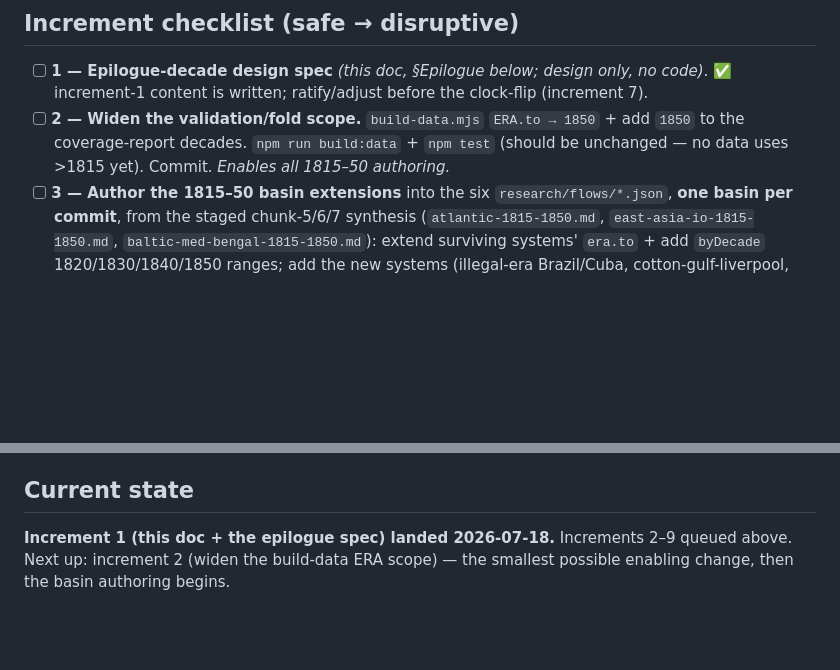
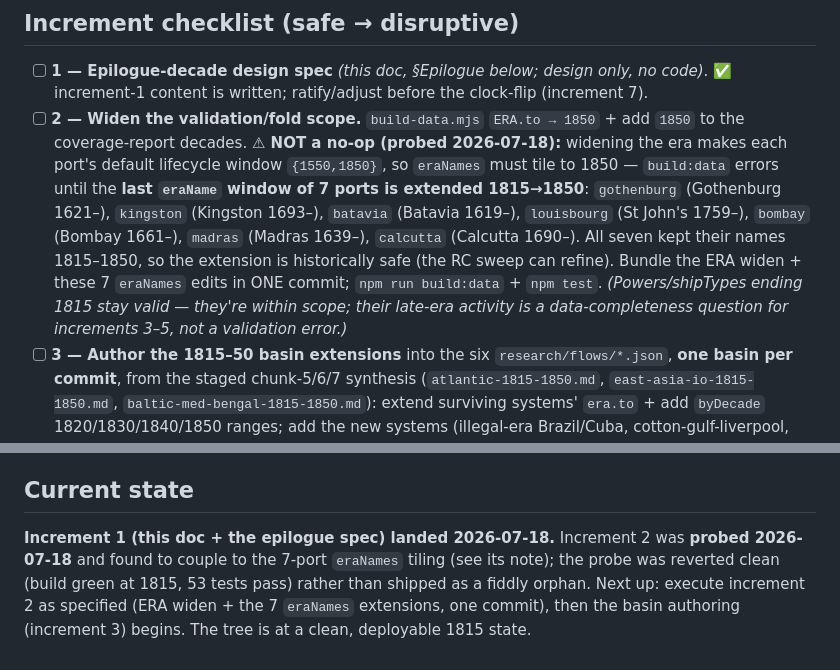
Before and after one commit to casusscribere/idle-sails, a Markdown page: planning/PHASE-1-build.md, 2 parts joined by grey strips. GitHub-like rendering; blank space fills up the shorter version.

Commit message:
Phase 1 increment-2 probe: era-widen couples to eraNames tiling (finding recorded)
Probed widening build-data ERA.to 1815->1850: it is NOT a no-op. Widening the
era makes each port's default lifecycle window {1550,1850}, so eraNames must
tile to 1850 - build:data errors until 7 ports' last name-window is extended
(gothenburg/kingston/batavia/louisbourg/bombay/madras/calcutta, all historically
continuous 1815-50). Reverted the probe clean (build green at 1815, 53 tests
pass); re-specified increment 2 in the tracker to bundle the ERA widen with the
7 eraNames extensions. Tree left at a deployable 1815 state.

Co-Authored-By: Claude Opus 4.8 (1M context) <noreply@anthropic.com>

```diff
--- a/planning/PHASE-1-build.md
+++ b/planning/PHASE-1-build.md
@@ -45,7 +45,7 @@ the sim keeps flowing 1550→1815 while the late-era data accumulates unsailed.
 ## Increment checklist (safe → disruptive)
 
 - [ ] **1 — Epilogue-decade design spec** *(this doc, §Epilogue below; design only, no code)*. ✅ increment-1 content is written; ratify/adjust before the clock-flip (increment 7).
-- [ ] **2 — Widen the validation/fold scope.** `build-data.mjs` `ERA.to → 1850` + add `1850` to the coverage-report decades. `npm run build:data` + `npm test` (should be unchanged — no data uses >1815 yet). Commit. *Enables all 1815–50 authoring.*
+- [ ] **2 — Widen the validation/fold scope.** `build-data.mjs` `ERA.to → 1850` + add `1850` to the coverage-report decades. **⚠ NOT a no-op (probed 2026-07-18):** widening the era makes each port's default lifecycle window `{1550,1850}`, so `eraNames` must tile to 1850 — `build:data` errors until the **last `eraName` window of 7 ports is extended 1815→1850**: `gothenburg` (Gothenburg 1621–), `kingston` (Kingston 1693–), `batavia` (Batavia 1619–), `louisbourg` (St John's 1759–), `bombay` (Bombay 1661–), `madras` (Madras 1639–), `calcutta` (Calcutta 1690–). All seven kept their names 1815–1850, so the extension is historically safe (the RC sweep can refine). Bundle the ERA widen + these 7 `eraNames` edits in ONE commit; `npm run build:data` + `npm test`. *(Powers/shipTypes ending 1815 stay valid — they're within scope; their late-era activity is a data-completeness question for increments 3–5, not a validation error.)*
 - [ ] **3 — Author the 1815–50 basin extensions** into the six `research/flows/*.json`, **one basin per commit**, from the staged chunk-5/6/7 synthesis (`atlantic-1815-1850.md`, `east-asia-io-1815-1850.md`, `baltic-med-bengal-1815-1850.md`): extend surviving systems' `era.to` + add `byDecade` 1820/1830/1840/1850 ranges; add the new systems (illegal-era Brazil/Cuba, cotton-gulf-liverpool, bna-timber-emigrants, emigrant-packets, brazil-coffee, plata-republics-trade, around-the-horn-pacific, treaty-port-trade, opium-carriage, zanzibar, mauritius-sugar, indenture, black-sea-grain, alexandria-cotton, sicily-sulphur, singapore-entrepot, nhm-java, manila, german-emigration-atlantic…). Each with cargo/shipTypes ids that resolve, lanes summing ~1.0, evidence class, and — for coerced systems — the **approved framing blocks** (§Framing below). Run `research/tools/validate-flows.mjs` + `npm run build:data` + `npm test` per basin. Commit per basin.
 - [ ] **4 — Author the T8/T12 new SYSTEMS** (barbary-concessions, barbary-regency-exports, guianas-plantations, logwood-mahogany, pacific-colonial-spanish, guayaquil-cacao, nootka-fur, bantam-pepper, ostend-interlude/fold) into their basins, from `port-flow-candidates-2026-07-18.md` + `-T12-addenda.md`. Same validation. Commit per basin/group.
 - [ ] **5 — New PORTS into `data-src/ports.json`** (no bake yet): the PLAN-4/6 five + Montevideo/Basra/York-Factory/Port-Louis/whaling-grounds + the T8/T12 promotions (Ostend, Bantam, Callao, Guayaquil, Nootka, Algiers, Tunis, Tripoli, Alexandria, Curaçao, St Thomas, Paramaribo, Belize). Coords, `active{from,to}` windows, `eraNames`/`eraPowers` where flagged, `simProxy: null`. Add new powers (`algiers/tunis/tripoli/morocco`) + name/captain pools. `npm run build:data` + `npm test`. Commit in logical groups.
@@ -105,6 +105,9 @@ stretched blend — though the blend machinery stays as the fallback underneath.
 
 ## Current state
 
-**Increment 1 (this doc + the epilogue spec) landed 2026-07-18.** Increments
-2–9 queued above. Next up: increment 2 (widen the build-data ERA scope) — the
-smallest possible enabling change, then the basin authoring begins.
+**Increment 1 (this doc + the epilogue spec) landed 2026-07-18.** Increment 2
+was **probed 2026-07-18** and found to couple to the 7-port `eraNames` tiling
+(see its note); the probe was reverted clean (build green at 1815, 53 tests
+pass) rather than shipped as a fiddly orphan. Next up: execute increment 2 as
+specified (ERA widen + the 7 `eraNames` extensions, one commit), then the basin
+authoring (increment 3) begins. The tree is at a clean, deployable 1815 state.
```
